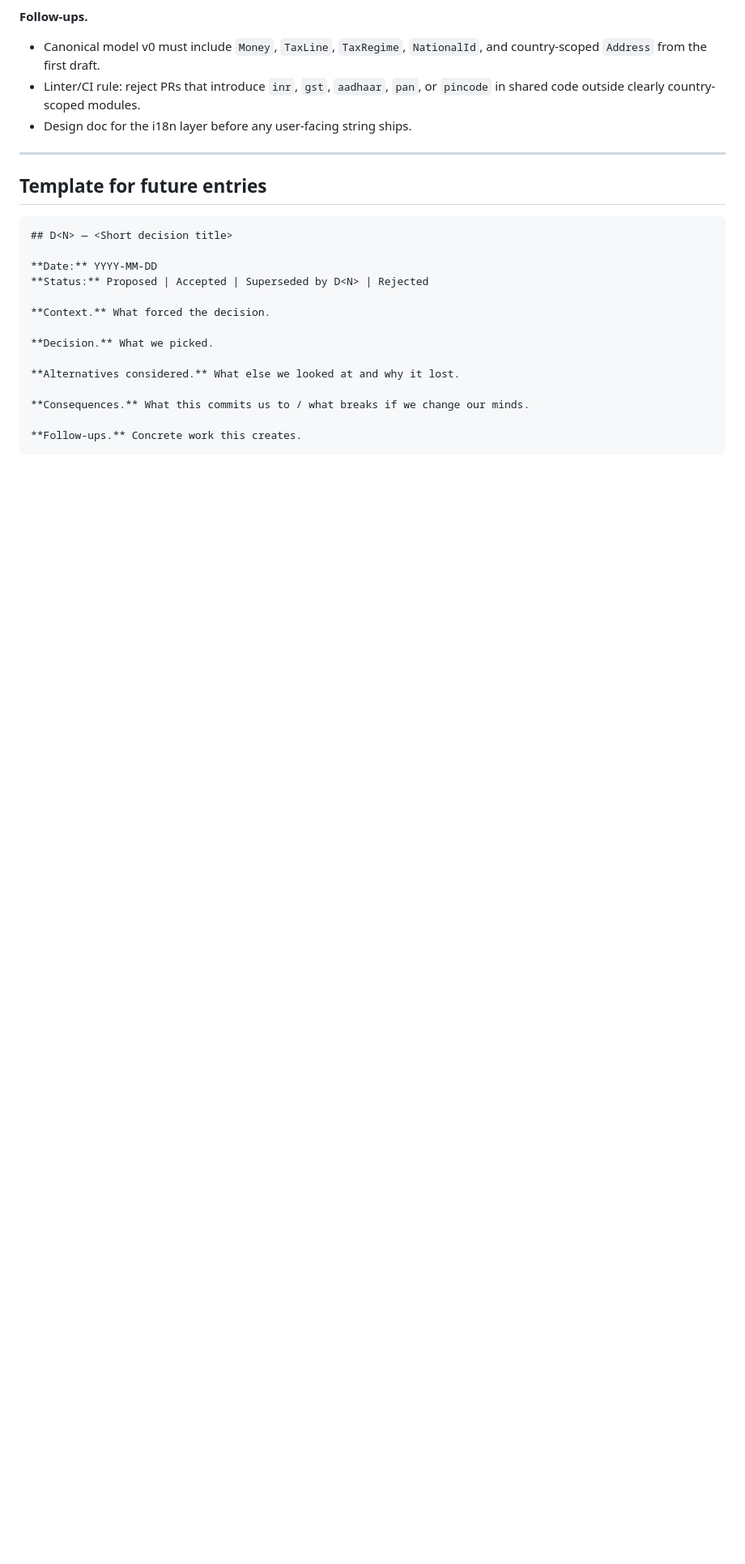
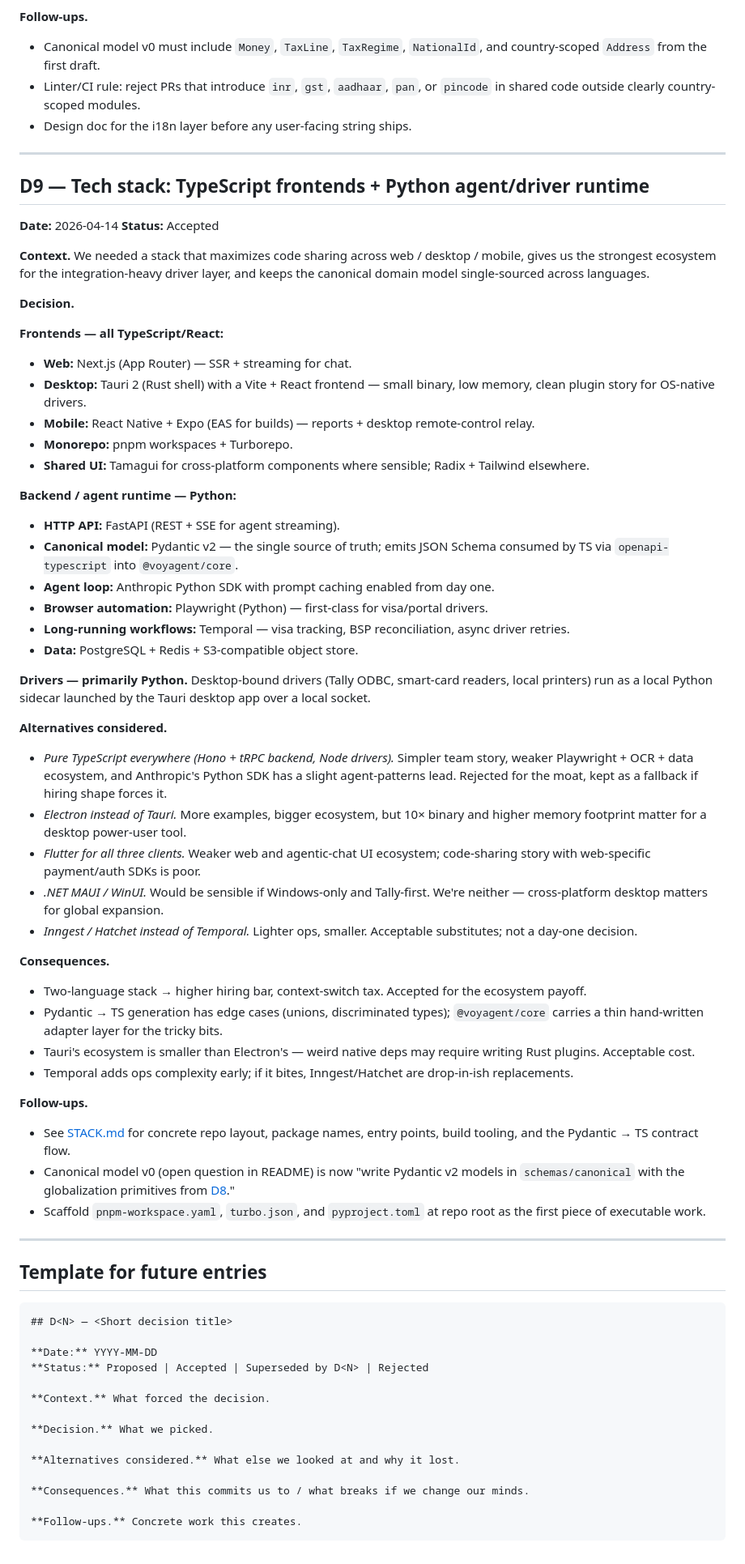
Before and after one commit to sumitglobussoft/Voyagent, a Markdown page: docs/DECISIONS.md, the part around the change. Shown at 81% size. Rendered like a GitHub page; blank space fills up the shorter version.

````diff
--- a/docs/DECISIONS.md
+++ b/docs/DECISIONS.md
@@ -182,6 +182,52 @@ Revisit when a clear customer pull exists.
 
 ---
 
+## D9 — Tech stack: TypeScript frontends + Python agent/driver runtime
+
+**Date:** 2026-04-14
+**Status:** Accepted
+
+**Context.** We needed a stack that maximizes code sharing across web / desktop / mobile, gives us the strongest ecosystem for the integration-heavy driver layer, and keeps the canonical domain model single-sourced across languages.
+
+**Decision.**
+
+**Frontends — all TypeScript/React:**
+- **Web:** Next.js (App Router) — SSR + streaming for chat.
+- **Desktop:** Tauri 2 (Rust shell) with a Vite + React frontend — small binary, low memory, clean plugin story for OS-native drivers.
+- **Mobile:** React Native + Expo (EAS for builds) — reports + desktop remote-control relay.
+- **Monorepo:** pnpm workspaces + Turborepo.
+- **Shared UI:** Tamagui for cross-platform components where sensible; Radix + Tailwind elsewhere.
+
+**Backend / agent runtime — Python:**
+- **HTTP API:** FastAPI (REST + SSE for agent streaming).
+- **Canonical model:** Pydantic v2 — the single source of truth; emits JSON Schema consumed by TS via `openapi-typescript` into `@voyagent/core`.
+- **Agent loop:** Anthropic Python SDK with prompt caching enabled from day one.
+- **Browser automation:** Playwright (Python) — first-class for visa/portal drivers.
+- **Long-running workflows:** Temporal — visa tracking, BSP reconciliation, async driver retries.
+- **Data:** PostgreSQL + Redis + S3-compatible object store.
+
+**Drivers — primarily Python.** Desktop-bound drivers (Tally ODBC, smart-card readers, local printers) run as a local Python sidecar launched by the Tauri desktop app over a local socket.
+
+**Alternatives considered.**
+- *Pure TypeScript everywhere (Hono + tRPC backend, Node drivers).* Simpler team story, weaker Playwright + OCR + data ecosystem, and Anthropic's Python SDK has a slight agent-patterns lead. Rejected for the moat, kept as a fallback if hiring shape forces it.
+- *Electron instead of Tauri.* More examples, bigger ecosystem, but 10× binary and higher memory footprint matter for a desktop power-user tool.
+- *Flutter for all three clients.* Weaker web and agentic-chat UI ecosystem; code-sharing story with web-specific payment/auth SDKs is poor.
+- *.NET MAUI / WinUI.* Would be sensible if Windows-only and Tally-first. We're neither — cross-platform desktop matters for global expansion.
+- *Inngest / Hatchet instead of Temporal.* Lighter ops, smaller. Acceptable substitutes; not a day-one decision.
+
+**Consequences.**
+- Two-language stack → higher hiring bar, context-switch tax. Accepted for the ecosystem payoff.
+- Pydantic → TS generation has edge cases (unions, discriminated types); `@voyagent/core` carries a thin hand-written adapter layer for the tricky bits.
+- Tauri's ecosystem is smaller than Electron's — weird native deps may require writing Rust plugins. Acceptable cost.
+- Temporal adds ops complexity early; if it bites, Inngest/Hatchet are drop-in-ish replacements.
+
+**Follow-ups.**
+- See [STACK.md](./STACK.md) for concrete repo layout, package names, entry points, build tooling, and the Pydantic → TS contract flow.
+- Canonical model v0 (open question in README) is now "write Pydantic v2 models in `schemas/canonical` with the globalization primitives from [D8](#d8--india-first-go-to-market-global-ready-architecture)."
+- Scaffold `pnpm-workspace.yaml`, `turbo.json`, and `pyproject.toml` at repo root as the first piece of executable work.
+
+---
+
 ## Template for future entries
 
 ```
````
Also changed, not shown: README.md (+21 -11 lines), docs/STACK.md (added, +174 -0 lines).
